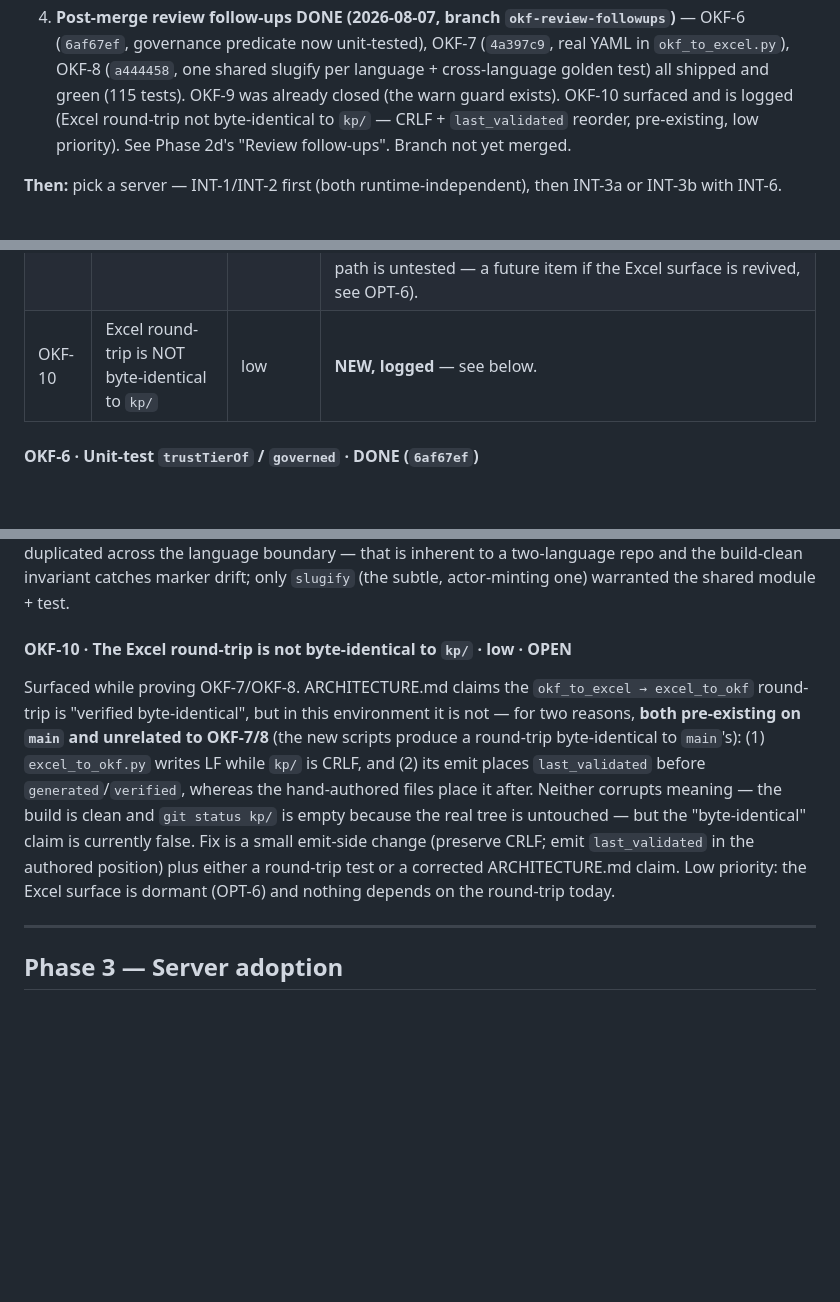
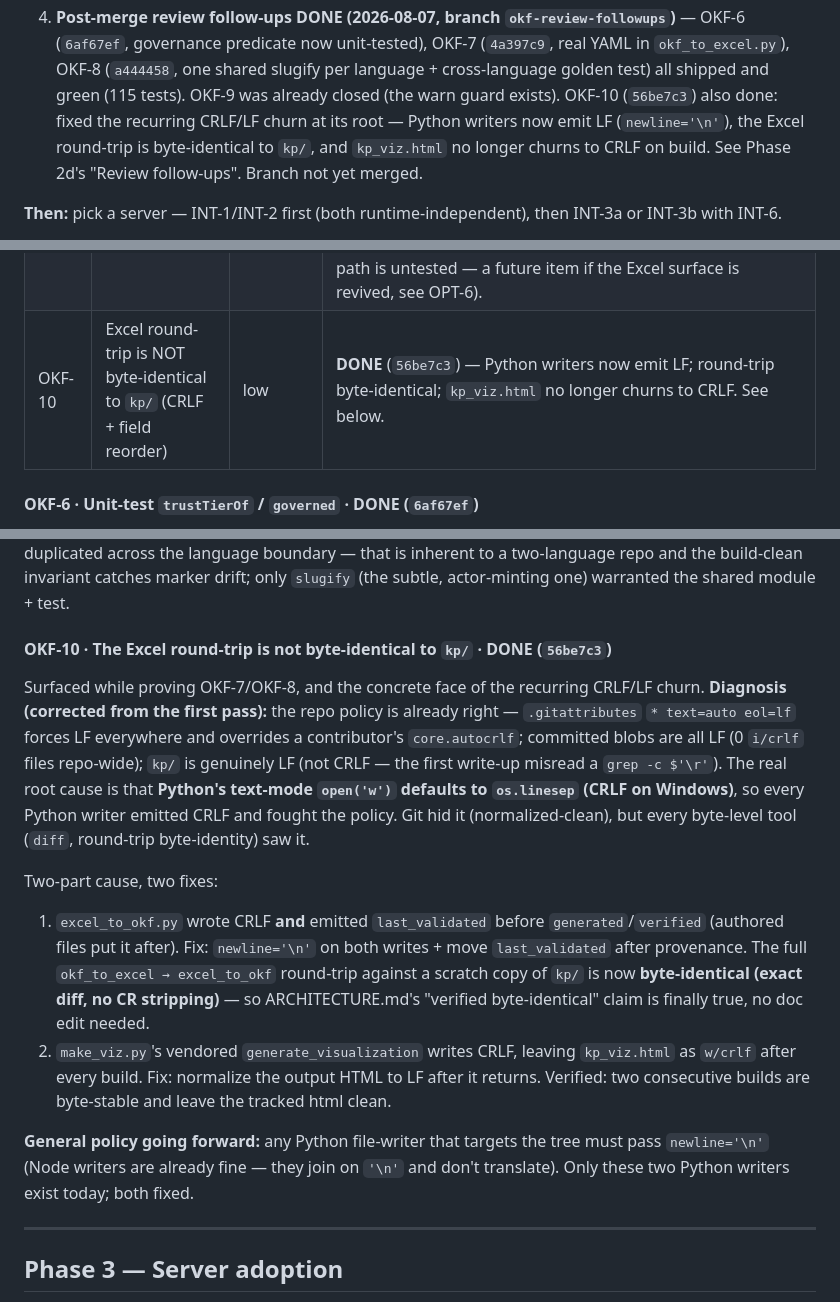
Before and after one commit to wwasilak/malloy-context-layer, a Markdown page: ROADMAP.md, 3 parts joined by grey strips. Rendered like a GitHub page; blank space fills up the shorter version.

Commit message:
ROADMAP: OKF-10 done — CRLF/LF root cause fixed (Python writers emit LF)
Corrected the diagnosis: kp/ and all committed blobs are already LF; the churn
came from Python's text-mode open('w') defaulting to CRLF on Windows, not from
a git-config or policy gap. Both Python writers fixed; round-trip byte-identical.

Co-Authored-By: Claude Opus 4.8 <noreply@anthropic.com>

```diff
--- a/ROADMAP.md
+++ b/ROADMAP.md
@@ -70,10 +70,11 @@ becoming the bottleneck). SIMP-2, 3, 4 and 5 have all shipped.
    — OKF-6 (`6af67ef`, governance predicate now unit-tested), OKF-7 (`4a397c9`,
    real YAML in `okf_to_excel.py`), OKF-8 (`a444458`, one shared slugify per
    language + cross-language golden test) all shipped and green (115 tests).
-   OKF-9 was already closed (the warn guard exists). OKF-10 surfaced and is
-   logged (Excel round-trip not byte-identical to `kp/` — CRLF + `last_validated`
-   reorder, pre-existing, low priority). See Phase 2d's "Review follow-ups".
-   Branch not yet merged.
+   OKF-9 was already closed (the warn guard exists). OKF-10 (`56be7c3`) also
+   done: fixed the recurring CRLF/LF churn at its root — Python writers now emit
+   LF (`newline='\n'`), the Excel round-trip is byte-identical to `kp/`, and
+   `kp_viz.html` no longer churns to CRLF on build. See Phase 2d's "Review
+   follow-ups". Branch not yet merged.
 
 **Then:** pick a server — INT-1/INT-2 first (both runtime-independent), then
 INT-3a or INT-3b with INT-6.
@@ -1582,7 +1583,7 @@ findings are resolved (OKF-9 turned out to be already-guarded); a fifth
 | OKF-7 | Python round-trip scrapes a hand-serialized string with regex | **medium** | **DONE** (`4a397c9`) — `okf_to_excel.py` now parses frontmatter with `yaml.safe_load`; `flow_field`/`frontmatter`/`unq`/`unlist`/`import re` all gone. |
 | OKF-8 | Duplicated helpers across the polyglot boundary | low | **DONE** (`a444458`) — one `slugify` per language (`okf-slug.js`, `okf_slug.py`), pinned by a cross-language golden test. |
 | OKF-9 | Lossy status mapping is unguarded | low | **ALREADY CLOSED** — the warn guard the finding asked for already exists at `excel_to_okf.py:61` (`if st not in STATUS_MAP: warnings.append(...)`), added `b838adc` (2026-07-24), before this review. The review missed the existing line. No code change; no test (the whole `excel_to_okf.py` validation path is untested — a future item if the Excel surface is revived, see OPT-6). |
-| OKF-10 | Excel round-trip is NOT byte-identical to `kp/` | low | **NEW, logged** — see below. |
+| OKF-10 | Excel round-trip is NOT byte-identical to `kp/` (CRLF + field reorder) | low | **DONE** (`56be7c3`) — Python writers now emit LF; round-trip byte-identical; `kp_viz.html` no longer churns to CRLF. See below. |
 
 #### OKF-6 · Unit-test `trustTierOf` / `governed` · DONE (`6af67ef`)
 
@@ -1626,20 +1627,33 @@ duplicated across the language boundary — that is inherent to a two-language r
 and the build-clean invariant catches marker drift; only `slugify` (the subtle,
 actor-minting one) warranted the shared module + test.
 
-#### OKF-10 · The Excel round-trip is not byte-identical to `kp/` · low · OPEN
-
-Surfaced while proving OKF-7/OKF-8. ARCHITECTURE.md claims the
-`okf_to_excel → excel_to_okf` round-trip is "verified byte-identical", but in
-this environment it is not — for two reasons, **both pre-existing on `main` and
-unrelated to OKF-7/8** (the new scripts produce a round-trip byte-identical to
-`main`'s): (1) `excel_to_okf.py` writes LF while `kp/` is CRLF, and (2) its emit
-places `last_validated` before `generated`/`verified`, whereas the hand-authored
-files place it after. Neither corrupts meaning — the build is clean and
-`git status kp/` is empty because the real tree is untouched — but the
-"byte-identical" claim is currently false. Fix is a small emit-side change
-(preserve CRLF; emit `last_validated` in the authored position) plus either a
-round-trip test or a corrected ARCHITECTURE.md claim. Low priority: the Excel
-surface is dormant (OPT-6) and nothing depends on the round-trip today.
+#### OKF-10 · The Excel round-trip is not byte-identical to `kp/` · DONE (`56be7c3`)
+
+Surfaced while proving OKF-7/OKF-8, and the concrete face of the recurring
+CRLF/LF churn. **Diagnosis (corrected from the first pass):** the repo policy is
+already right — `.gitattributes` `* text=auto eol=lf` forces LF everywhere and
+overrides a contributor's `core.autocrlf`; committed blobs are all LF (0
+`i/crlf` files repo-wide); `kp/` is genuinely LF (not CRLF — the first write-up
+misread a `grep -c $'\r'`). The real root cause is that **Python's text-mode
+`open('w')` defaults to `os.linesep` (CRLF on Windows)**, so every Python writer
+emitted CRLF and fought the policy. Git hid it (normalized-clean), but every
+byte-level tool (`diff`, round-trip byte-identity) saw it.
+
+Two-part cause, two fixes:
+1. `excel_to_okf.py` wrote CRLF **and** emitted `last_validated` before
+   `generated`/`verified` (authored files put it after). Fix: `newline='\n'` on
+   both writes + move `last_validated` after provenance. The full
+   `okf_to_excel → excel_to_okf` round-trip against a scratch copy of `kp/` is
+   now **byte-identical (exact diff, no CR stripping)** — so ARCHITECTURE.md's
+   "verified byte-identical" claim is finally true, no doc edit needed.
+2. `make_viz.py`'s vendored `generate_visualization` writes CRLF, leaving
+   `kp_viz.html` as `w/crlf` after every build. Fix: normalize the output HTML
+   to LF after it returns. Verified: two consecutive builds are byte-stable and
+   leave the tracked html clean.
+
+**General policy going forward:** any Python file-writer that targets the tree
+must pass `newline='\n'` (Node writers are already fine — they join on `'\n'`
+and don't translate). Only these two Python writers exist today; both fixed.
 
 ---
 
```
